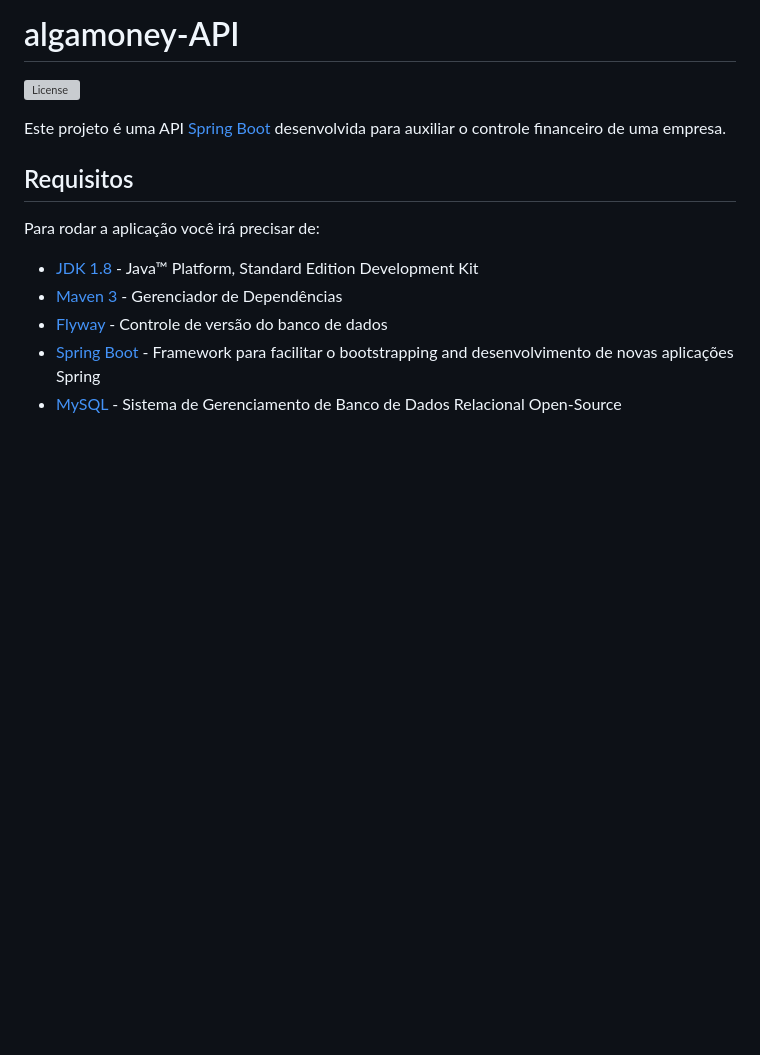
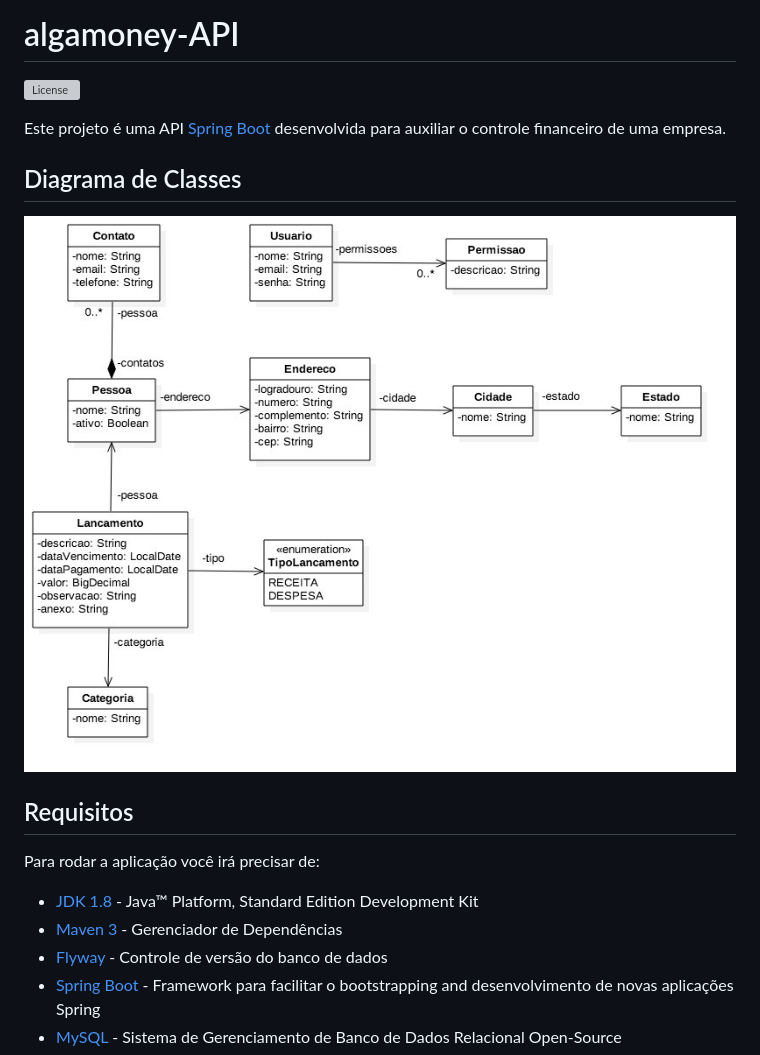
Before and after one commit to AnaKlara/algamoney-api, a Markdown page: README.md, the part around the change. Drawn GitHub-style; pictures changed too: diagrama.png (added); blank space fills up the shorter version; grey boxes are pictures that could not be loaded.

```diff
--- a/README.md
+++ b/README.md
@@ -3,6 +3,11 @@
 [![License](http://img.shields.io/:license-apache-blue.svg)](http://www.apache.org/licenses/LICENSE-2.0.html)
 
 Este projeto é uma API [Spring Boot](http://projects.spring.io/spring-boot/) desenvolvida para auxiliar o controle financeiro de uma empresa.
+
+## Diagrama de Classes
+
+![Alt text](diagrama.png "Diagrama de classes")
+
 
 ## Requisitos
 
```
Also changed, not shown: 1 other file.
